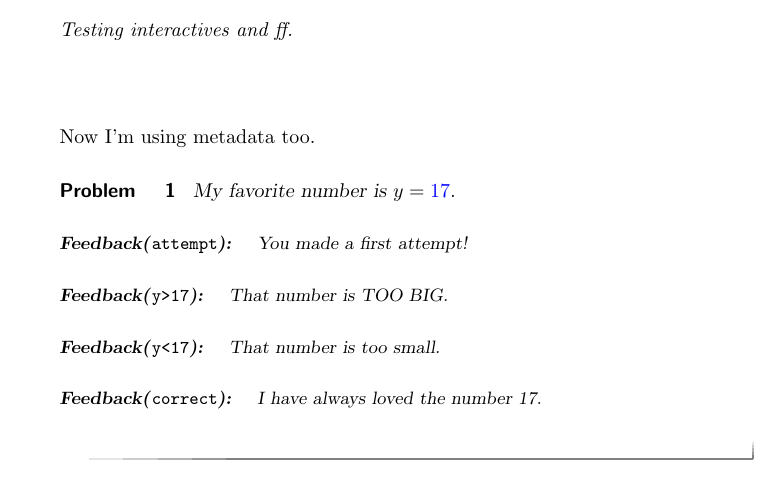
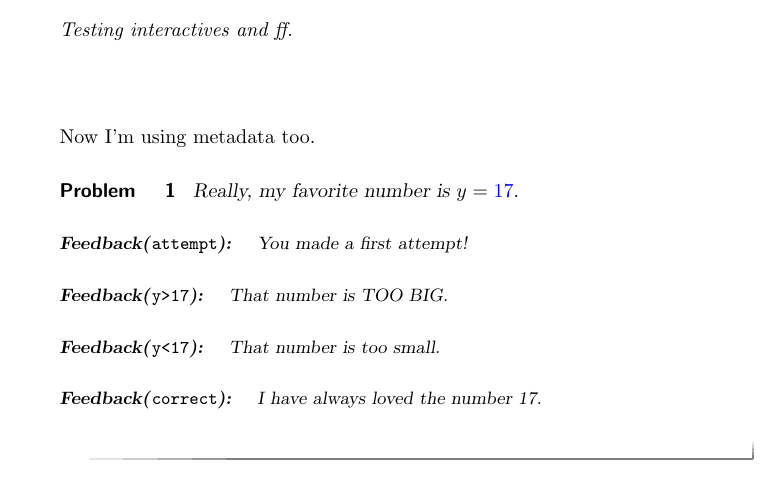
Before and after one commit to kisonecat/ximeraSample, a LaTeX document (sample.tex): part of page 1 of 2, cut so that both start at the same text. Compiled offline with pdfLaTeX.

Commit message:
added really

```diff
--- a/sample.tex
+++ b/sample.tex
@@ -12,7 +12,7 @@ Testing interactives and ff.
 Now I'm using metadata too.
 
 \begin{problem}
-  My favorite number is $y = \answer[format=integer,id=y]{17}$.
+  Really, my favorite number is $y = \answer[format=integer,id=y]{17}$.
 
   \begin{feedback}[attempt]
     You made a first attempt!
```
